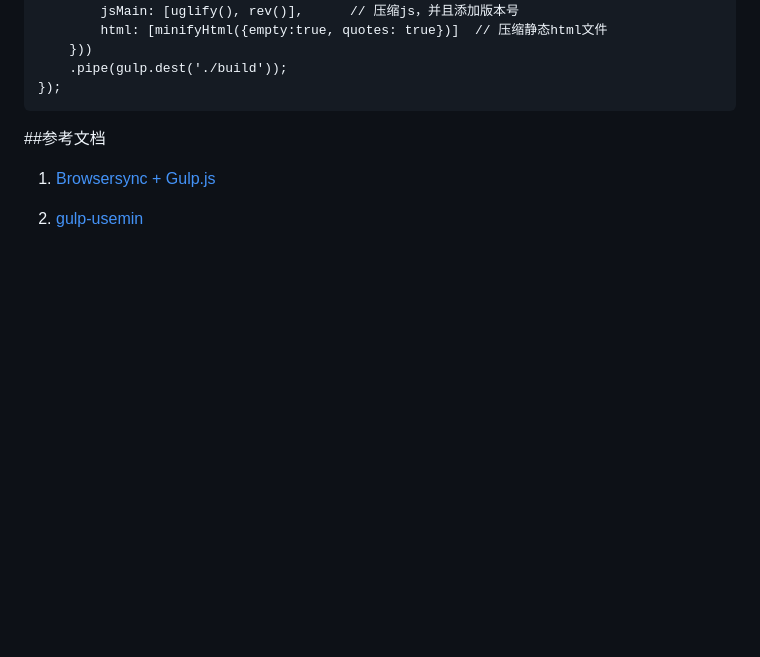
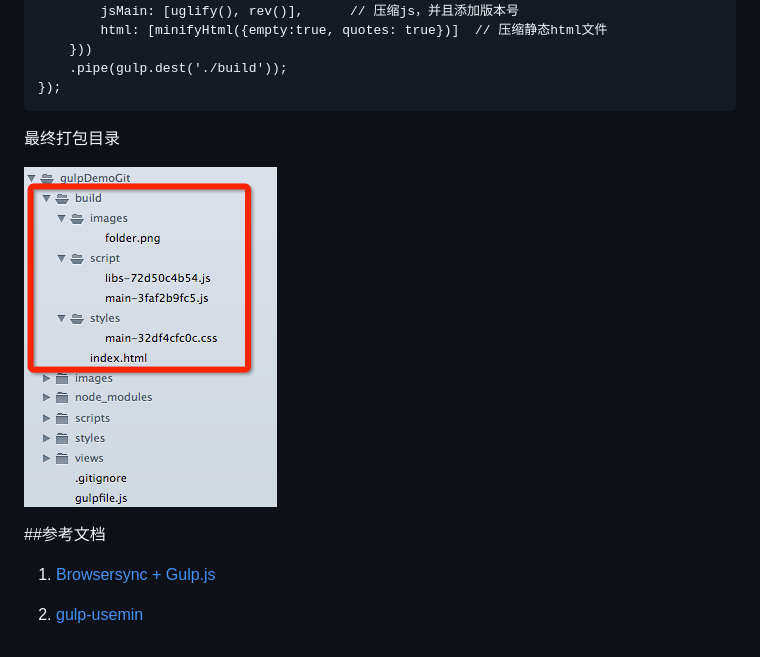
Before and after one commit to hellosun/gulpDemo, a Markdown page: README.md, the part around one of its changes. GitHub-like rendering; pictures changed too: images/build.png (added); blank space fills up the shorter version.

Commit message:
add copy image folder to build folder

```diff
--- a/README.md
+++ b/README.md
@@ -164,6 +164,11 @@ gulpfile文档配置
 	});
 
 
+最终打包目录
+
+![build](images/build.png)
+
+
 
 
 ##参考文档
```
Also changed, not shown: other parts of README.md (+1 -1 lines), build/images/folder.png (added), 5 other files.
